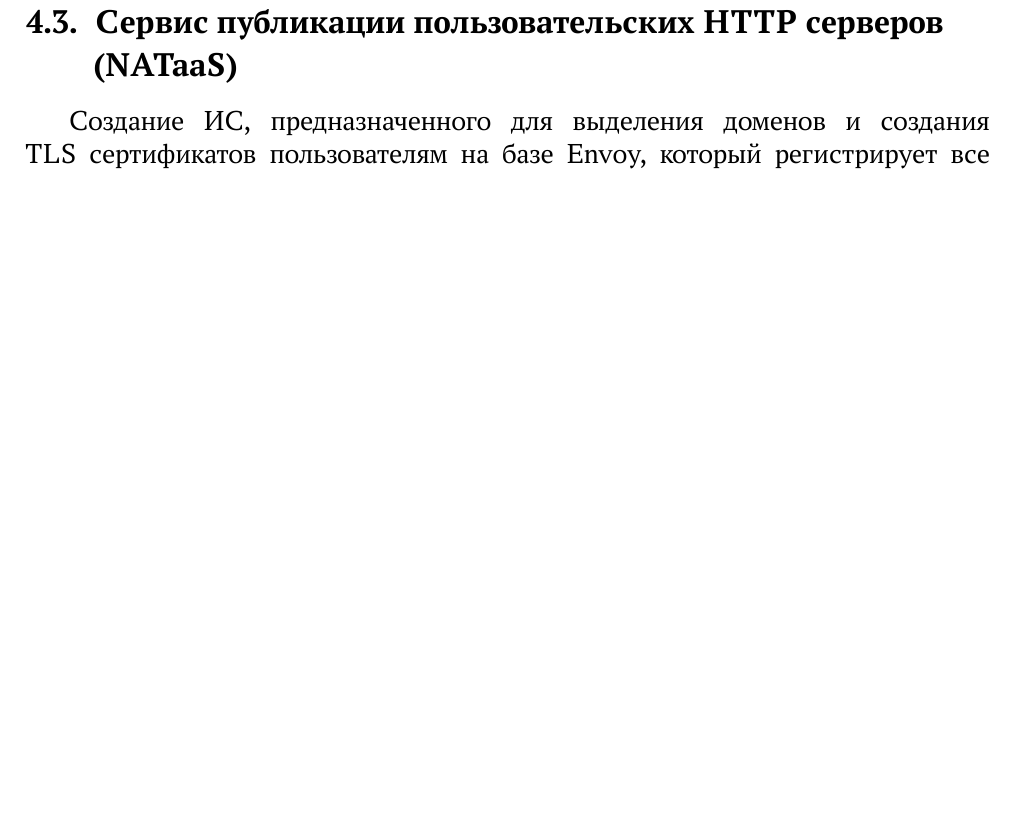
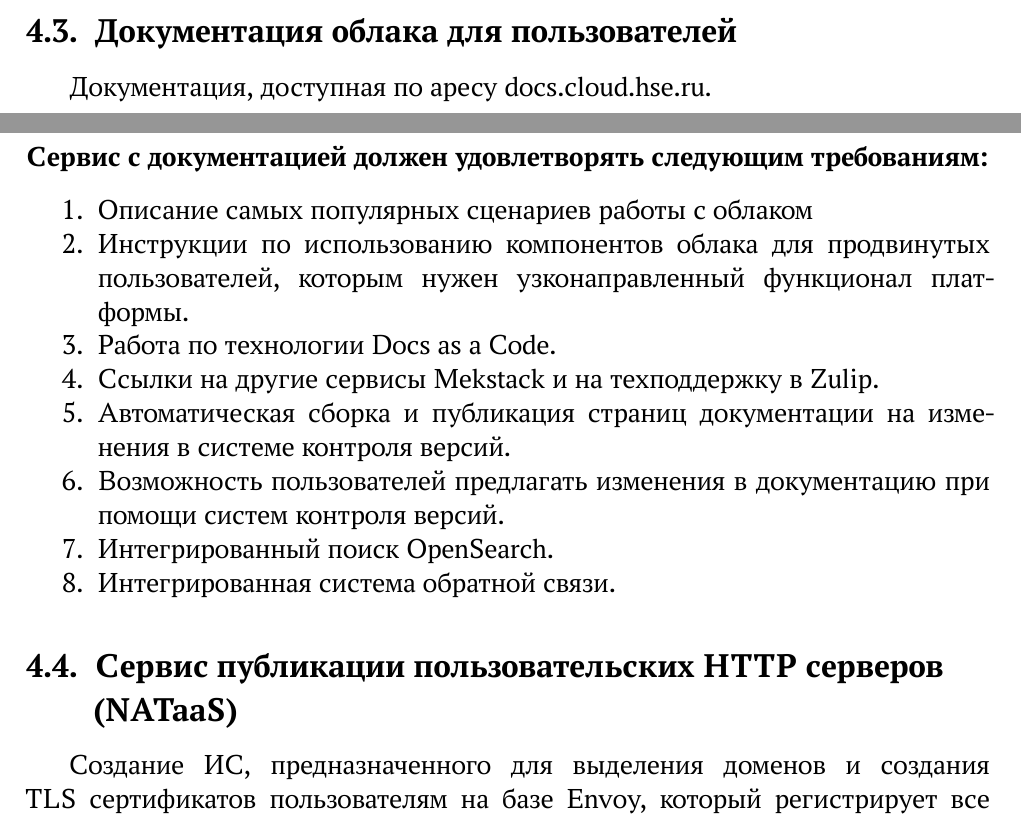
Before and after one commit to mekstack/compliance, a LaTeX document (predstavlenie/report.tex): part of page 8 of 27 before the commit and two parts of pages 7 and 8 of 27 after it, the two joined at a grey line, cut at the place of the change, the shorter picture padded with empty space. Compiled offline with XeLaTeX.

Commit message:
feat: docs as a code

```diff
--- a/predstavlenie/report.tex
+++ b/predstavlenie/report.tex
@@ -287,6 +287,23 @@
 \item Схема сетевых потоков (L3)
 \item Схема сетевой связанности (L2)
 \item Схема расположения оборудования в стойках (L1)
+\end{enumerate}
+
+\subsection{Документация облака для пользователей}
+
+Документация, доступная по аресу docs.cloud.hse.ru.
+
+\subsubsection*{Сервис с документацией должен удовлетворять следующим требованиям:}
+
+\begin{enumerate}
+\item Описание самых популярных сценариев работы с облаком
+\item Инструкции по использованию компонентов облака для продвинутых пользователей, которым нужен узконаправленный функционал платформы.
+\item Работа по технологии Docs as a Code.
+\item Ссылки на другие сервисы Mekstack и на техподдержку в Zulip.
+\item Автоматическая сборка и публикация страниц документации на изменения в системе контроля версий.
+\item Возможность пользователей предлагать изменения в документацию при помощи систем контроля версий.
+\item Интегрированный поиск OpenSearch.
+\item Интегрированная система обратной связи.
 \end{enumerate}
 
 \subsection{Сервис публикации пользовательских HTTP серверов \\(NATaaS)}
```
Also changed, not shown: predstavlenie/report.tex (8 more changed lines).
